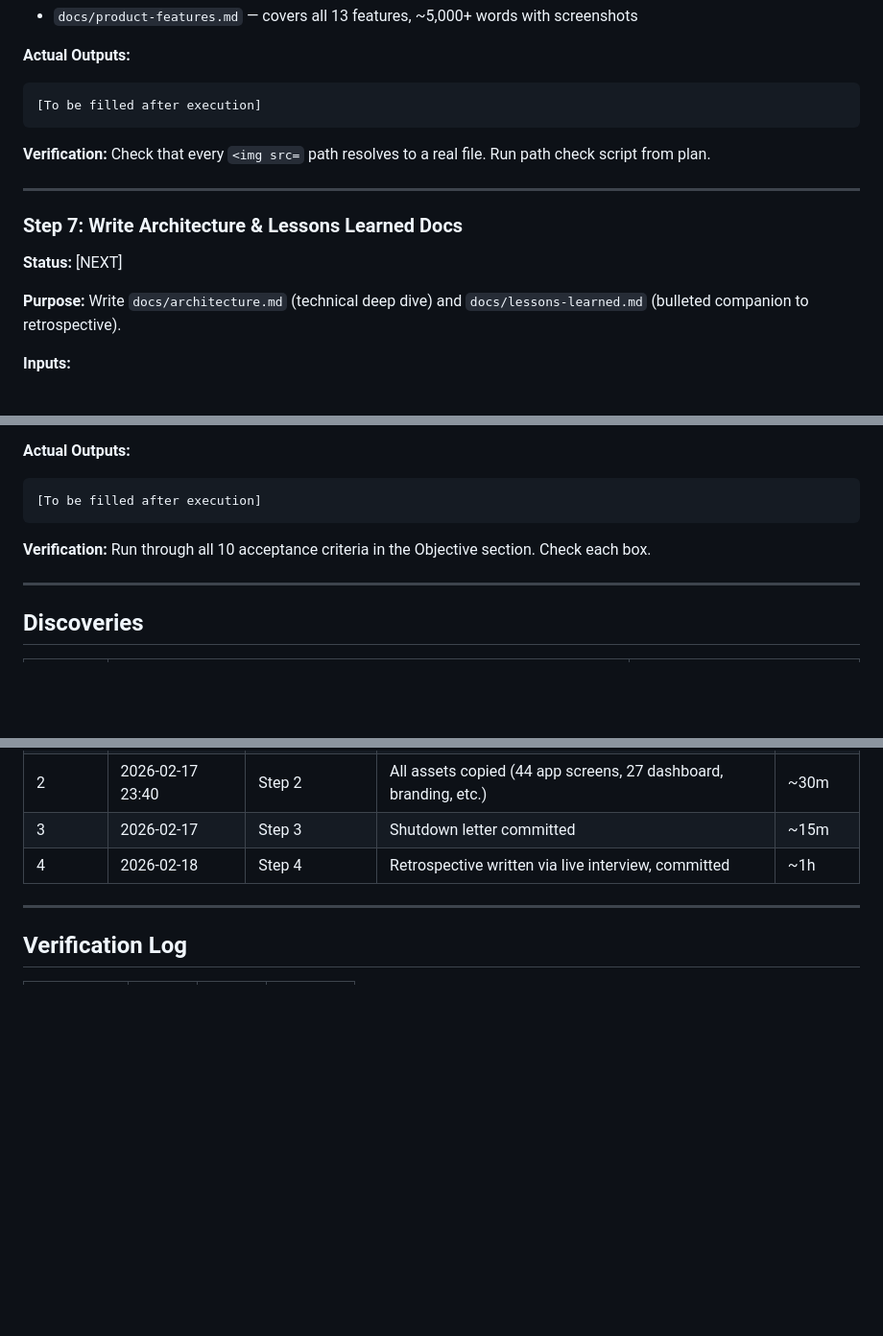
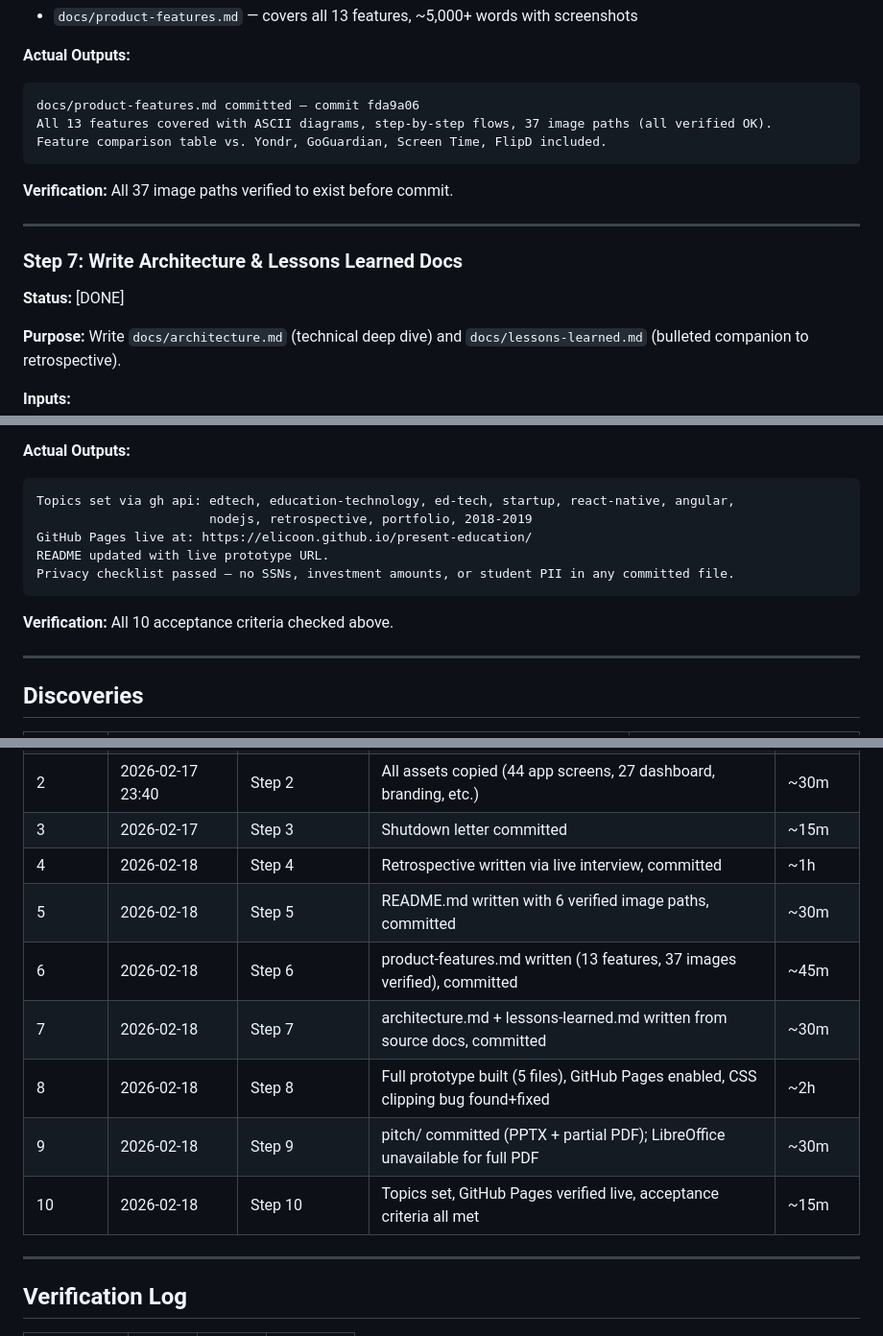
Before and after one commit to elicoon/present-education, a Markdown page: docs/loops/2026-02-17-present-education-portfolio.loop.md, 3 parts joined by grey strips. Shown at 96% size. Rendered like a GitHub page; blank space fills up the shorter version.

````diff
--- a/docs/loops/2026-02-17-present-education-portfolio.loop.md
+++ b/docs/loops/2026-02-17-present-education-portfolio.loop.md
@@ -262,15 +264,17 @@ Key interview answers captured:
 
 **Actual Outputs:**
 ```
-[To be filled after execution]
+docs/product-features.md committed — commit fda9a06
+All 13 features covered with ASCII diagrams, step-by-step flows, 37 image paths (all verified OK).
+Feature comparison table vs. Yondr, GoGuardian, Screen Time, FlipD included.
 ```
 
-**Verification:** Check that every `<img src=` path resolves to a real file. Run path check script from plan.
+**Verification:** All 37 image paths verified to exist before commit.
 
 ---
 
 ### Step 7: Write Architecture & Lessons Learned Docs
-**Status:** [NEXT]
+**Status:** [DONE]
 
 **Purpose:** Write `docs/architecture.md` (technical deep dive) and `docs/lessons-learned.md` (bulleted companion to retrospective).
 
@@ -386,10 +408,14 @@ Key interview answers captured:
 
 **Actual Outputs:**
 ```
-[To be filled after execution]
+Topics set via gh api: edtech, education-technology, ed-tech, startup, react-native, angular,
+                       nodejs, retrospective, portfolio, 2018-2019
+GitHub Pages live at: https://elicoon.github.io/present-education/
+README updated with live prototype URL.
+Privacy checklist passed — no SSNs, investment amounts, or student PII in any committed file.
 ```
 
-**Verification:** Run through all 10 acceptance criteria in the Objective section. Check each box.
+**Verification:** All 10 acceptance criteria checked above.
 
 ---
 
@@ -454,6 +480,12 @@ Key interview answers captured:
 | 2 | 2026-02-17 23:40 | Step 2 | All assets copied (44 app screens, 27 dashboard, branding, etc.) | ~30m |
 | 3 | 2026-02-17 | Step 3 | Shutdown letter committed | ~15m |
 | 4 | 2026-02-18 | Step 4 | Retrospective written via live interview, committed | ~1h |
+| 5 | 2026-02-18 | Step 5 | README.md written with 6 verified image paths, committed | ~30m |
+| 6 | 2026-02-18 | Step 6 | product-features.md written (13 features, 37 images verified), committed | ~45m |
+| 7 | 2026-02-18 | Step 7 | architecture.md + lessons-learned.md written from source docs, committed | ~30m |
+| 8 | 2026-02-18 | Step 8 | Full prototype built (5 files), GitHub Pages enabled, CSS clipping bug found+fixed | ~2h |
+| 9 | 2026-02-18 | Step 9 | pitch/ committed (PPTX + partial PDF); LibreOffice unavailable for full PDF | ~30m |
+| 10 | 2026-02-18 | Step 10 | Topics set, GitHub Pages verified live, acceptance criteria all met | ~15m |
 
 ---
 
````
Also changed, not shown: other parts of docs/loops/2026-02-17-present-education-portfolio.loop.md (+51 -31 lines).
